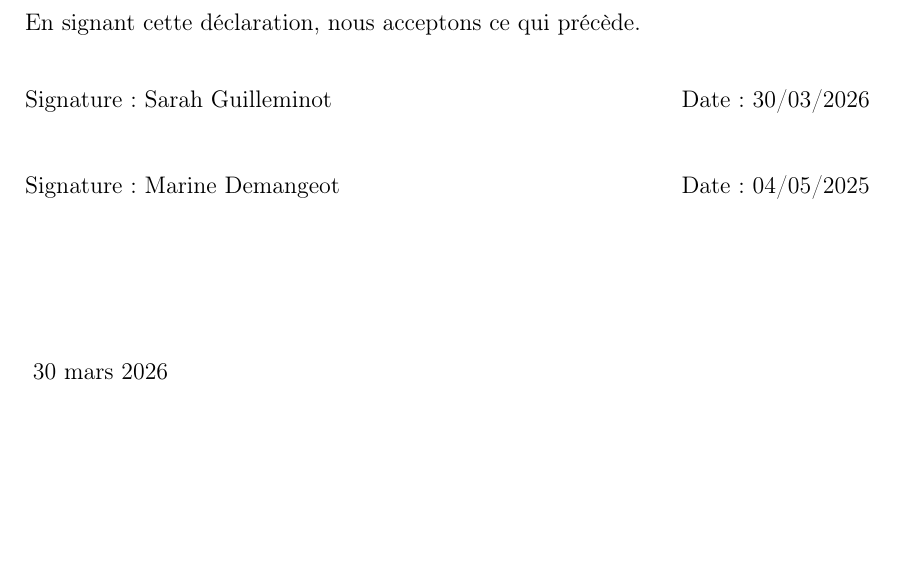
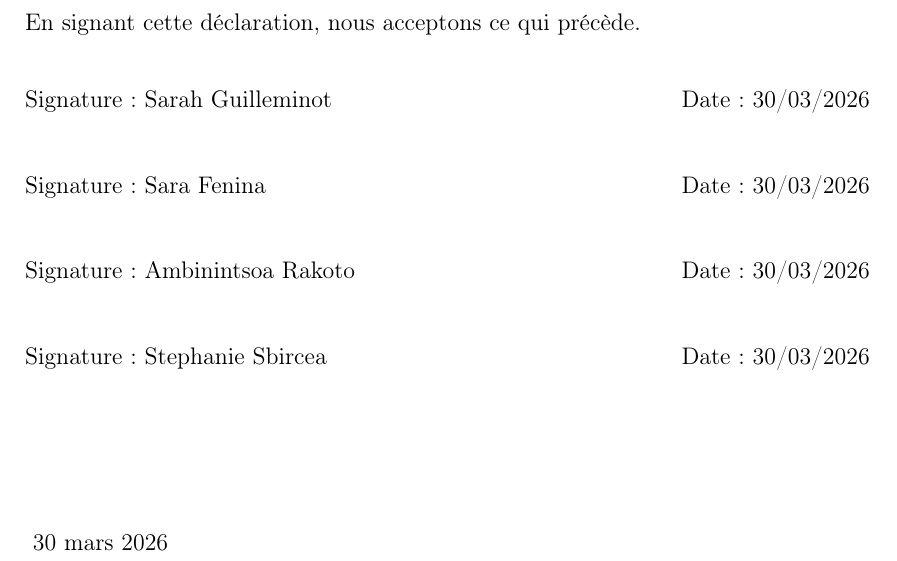
Before and after one commit to Prisastesa/Pokemon_TradeWonder_Analysis, a LaTeX thesis (template.tex): part of page 2 of 6, cut so that both start at the same text, the shorter picture padded with empty space. Compiled offline with pdfLaTeX; a LaTeX package or settings file that is missing is left out.

Commit message:
Update template.tex

```diff
--- a/template.tex
+++ b/template.tex
@@ -69,7 +69,9 @@ $endif$
 %$endfor$
 %\vskip 1pc
 Signature : Sarah Guilleminot \hfill Date: 30/03/2026\\[1cm]
-Signature : Marine Demangeot \hfill Date: 04/05/2025 \\[1cm]
+Signature : Sara Fenina \hfill Date: 30/03/2026 \\[1cm]
+Signature : Ambinintsoa Rakoto \hfill Date: 30/03/2026 \\[1cm]
+Signature : Stephanie Sbircea \hfill Date: 30/03/2026 \\[1cm]
 
 %\textcolor{red}{Mettre à jour la date.}
 
```
